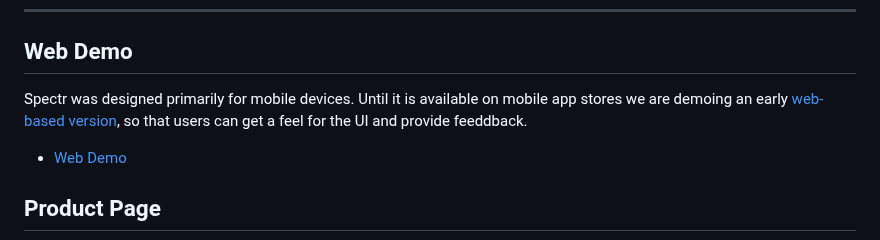
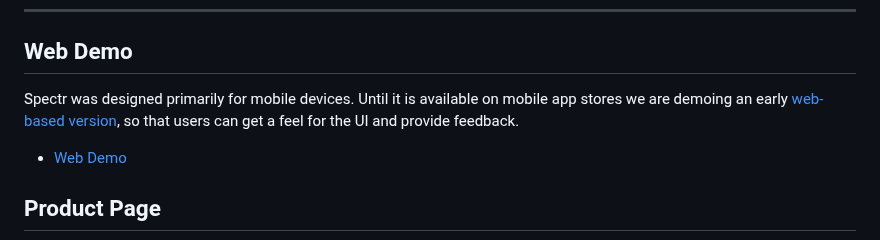
Before and after one commit to HomeInspecto/inspecto, a Markdown page: README.md, the part around the change. Rendered like a GitHub page.

Commit message:
Update README.md
correct small spelling mistake

```diff
--- a/README.md
+++ b/README.md
@@ -34,7 +34,7 @@ Spectr provides a unified experience across web and mobile devices, empowering i
 
 ## Web Demo
 
-Spectr was designed primarily for mobile devices. Until it is available on mobile app stores we are demoing an early [web-based version](https://early-mvp-demo-html.vercel.app/), so that users can get a feel for the UI and provide feeddback.
+Spectr was designed primarily for mobile devices. Until it is available on mobile app stores we are demoing an early [web-based version](https://early-mvp-demo-html.vercel.app/), so that users can get a feel for the UI and provide feedback.
 
 - [Web Demo](https://early-mvp-demo-html.vercel.app/)
 
```
